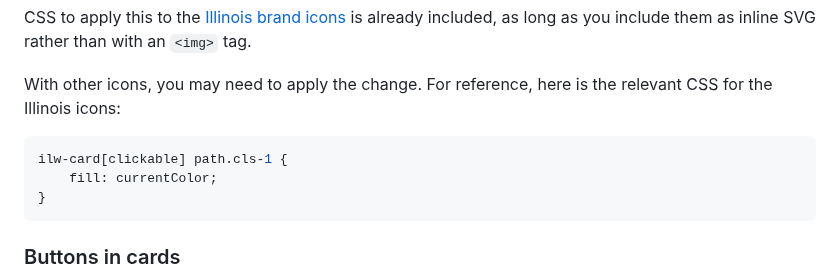
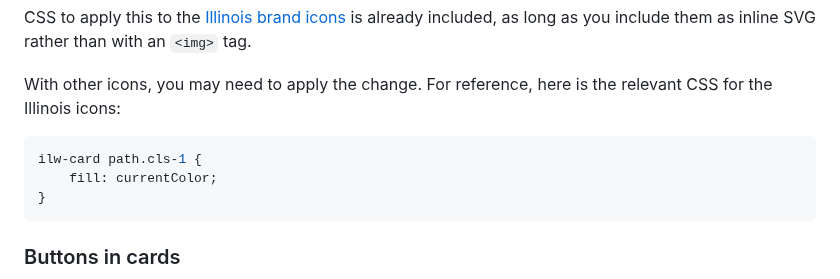
Before and after one commit to web-illinois/ilw-card, a Markdown page: README.md, the part around the change. Rendered like a GitHub page.

````diff
--- a/README.md
+++ b/README.md
@@ -37,7 +37,7 @@ as long as you include them as inline SVG rather than with an `<img>` tag.
 With other icons, you may need to apply the change. For reference, here is the relevant CSS for the Illinois icons:
 
 ```css
-ilw-card[clickable] path.cls-1 {
+ilw-card path.cls-1 {
     fill: currentColor;
 }
 ```
````
